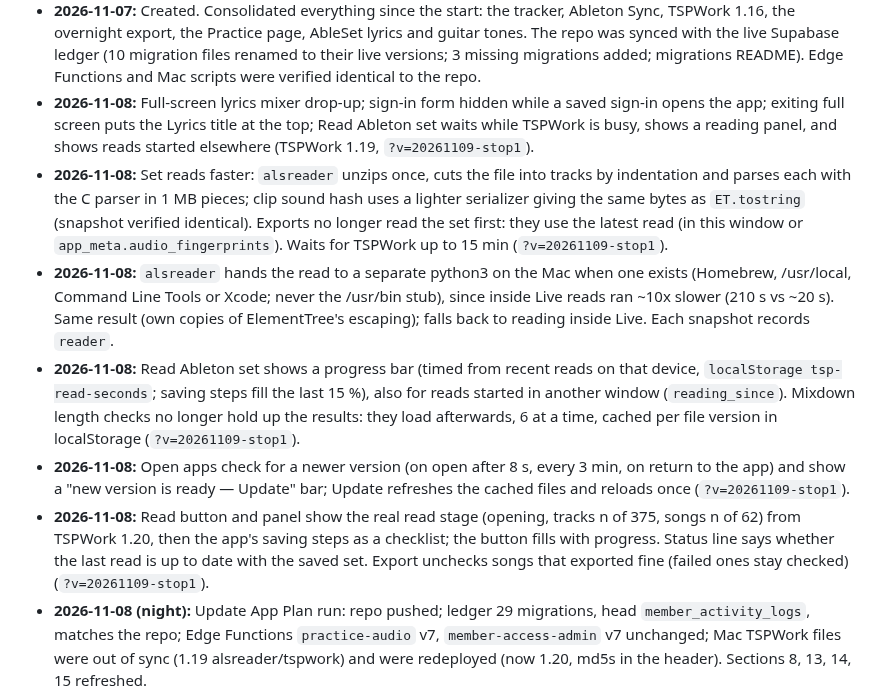
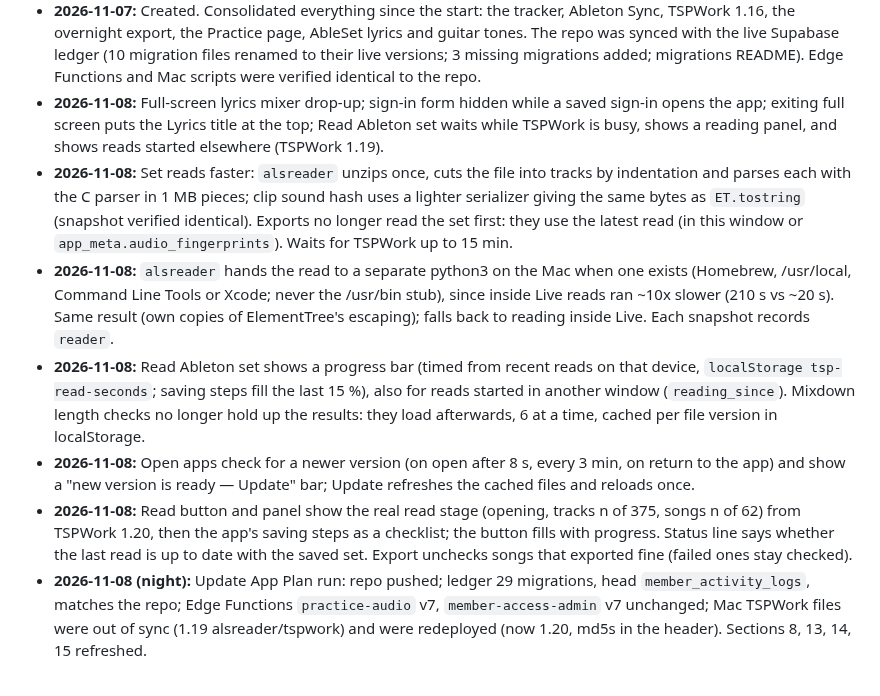
Before and after one commit to aaronmark2222/tsp-band-app-live, a Markdown page: APP_PLAN.md, the part around the change. Drawn GitHub-style.

Commit message:
Update App Plan (2026-11-09): fix changelog version tags
Co-Authored-By: Claude Opus 5.5 <noreply@anthropic.com>
Claude-Session: https://claude.ai/code/session_01DHARKAhsEq9T8ANZGhZMrX

```diff
--- a/APP_PLAN.md
+++ b/APP_PLAN.md
@@ -520,12 +520,12 @@ Aaron is testing whether the export checklist's yellow "changed since upload" fl
 - **2026-11-07 (late):** TSPWork 1.17: **Stop after this song** (the remaining songs are marked `stopped`, not errors); the export checklist keeps its scroll position.
 - **2026-11-07 (late):** Export timing: the exporter reports per-song and per-file seconds, the app logs them to `practice_export_log`, and the time-left estimate uses them.
 - **2026-11-07:** Created. Consolidated everything since the start: the tracker, Ableton Sync, TSPWork 1.16, the overnight export, the Practice page, AbleSet lyrics and guitar tones. The repo was synced with the live Supabase ledger (10 migration files renamed to their live versions; 3 missing migrations added; migrations README). Edge Functions and Mac scripts were verified identical to the repo.
-- **2026-11-08:** Full-screen lyrics mixer drop-up; sign-in form hidden while a saved sign-in opens the app; exiting full screen puts the Lyrics title at the top; Read Ableton set waits while TSPWork is busy, shows a reading panel, and shows reads started elsewhere (TSPWork 1.19, `?v=20261109-stop1`).
-- **2026-11-08:** Set reads faster: `alsreader` unzips once, cuts the file into tracks by indentation and parses each with the C parser in 1 MB pieces; clip sound hash uses a lighter serializer giving the same bytes as `ET.tostring` (snapshot verified identical). Exports no longer read the set first: they use the latest read (in this window or `app_meta.audio_fingerprints`). Waits for TSPWork up to 15 min (`?v=20261109-stop1`).
+- **2026-11-08:** Full-screen lyrics mixer drop-up; sign-in form hidden while a saved sign-in opens the app; exiting full screen puts the Lyrics title at the top; Read Ableton set waits while TSPWork is busy, shows a reading panel, and shows reads started elsewhere (TSPWork 1.19).
+- **2026-11-08:** Set reads faster: `alsreader` unzips once, cuts the file into tracks by indentation and parses each with the C parser in 1 MB pieces; clip sound hash uses a lighter serializer giving the same bytes as `ET.tostring` (snapshot verified identical). Exports no longer read the set first: they use the latest read (in this window or `app_meta.audio_fingerprints`). Waits for TSPWork up to 15 min.
 - **2026-11-08:** `alsreader` hands the read to a separate python3 on the Mac when one exists (Homebrew, /usr/local, Command Line Tools or Xcode; never the /usr/bin stub), since inside Live reads ran ~10x slower (210 s vs ~20 s). Same result (own copies of ElementTree's escaping); falls back to reading inside Live. Each snapshot records `reader`.
-- **2026-11-08:** Read Ableton set shows a progress bar (timed from recent reads on that device, `localStorage tsp-read-seconds`; saving steps fill the last 15 %), also for reads started in another window (`reading_since`). Mixdown length checks no longer hold up the results: they load afterwards, 6 at a time, cached per file version in localStorage (`?v=20261109-stop1`).
-- **2026-11-08:** Open apps check for a newer version (on open after 8 s, every 3 min, on return to the app) and show a "new version is ready — Update" bar; Update refreshes the cached files and reloads once (`?v=20261109-stop1`).
-- **2026-11-08:** Read button and panel show the real read stage (opening, tracks n of 375, songs n of 62) from TSPWork 1.20, then the app's saving steps as a checklist; the button fills with progress. Status line says whether the last read is up to date with the saved set. Export unchecks songs that exported fine (failed ones stay checked) (`?v=20261109-stop1`).
+- **2026-11-08:** Read Ableton set shows a progress bar (timed from recent reads on that device, `localStorage tsp-read-seconds`; saving steps fill the last 15 %), also for reads started in another window (`reading_since`). Mixdown length checks no longer hold up the results: they load afterwards, 6 at a time, cached per file version in localStorage.
+- **2026-11-08:** Open apps check for a newer version (on open after 8 s, every 3 min, on return to the app) and show a "new version is ready — Update" bar; Update refreshes the cached files and reloads once.
+- **2026-11-08:** Read button and panel show the real read stage (opening, tracks n of 375, songs n of 62) from TSPWork 1.20, then the app's saving steps as a checklist; the button fills with progress. Status line says whether the last read is up to date with the saved set. Export unchecks songs that exported fine (failed ones stay checked).
 - **2026-11-08 (night):** Update App Plan run: repo pushed; ledger 29 migrations, head `member_activity_logs`, matches the repo; Edge Functions `practice-audio` v7, `member-access-admin` v7 unchanged; Mac TSPWork files were out of sync (1.19 alsreader/tspwork) and were redeployed (now 1.20, md5s in the header). Sections 8, 13, 14, 15 refreshed.
 - **2026-11-09:** Export Stop after this song / Cancel now keep retrying until TSPWork confirms (it was dropping requests while Live rendered); export polling every 4 s (`?v=20261109-stop1`).
 - **2026-11-09:** Audio fingerprints ignore sample paths and dates (moving the project to the SSD and Collect All and Save had turned every song yellow). Backup of the old upload fingerprints: table `practice_audio_state_backup_20261109`.
```
